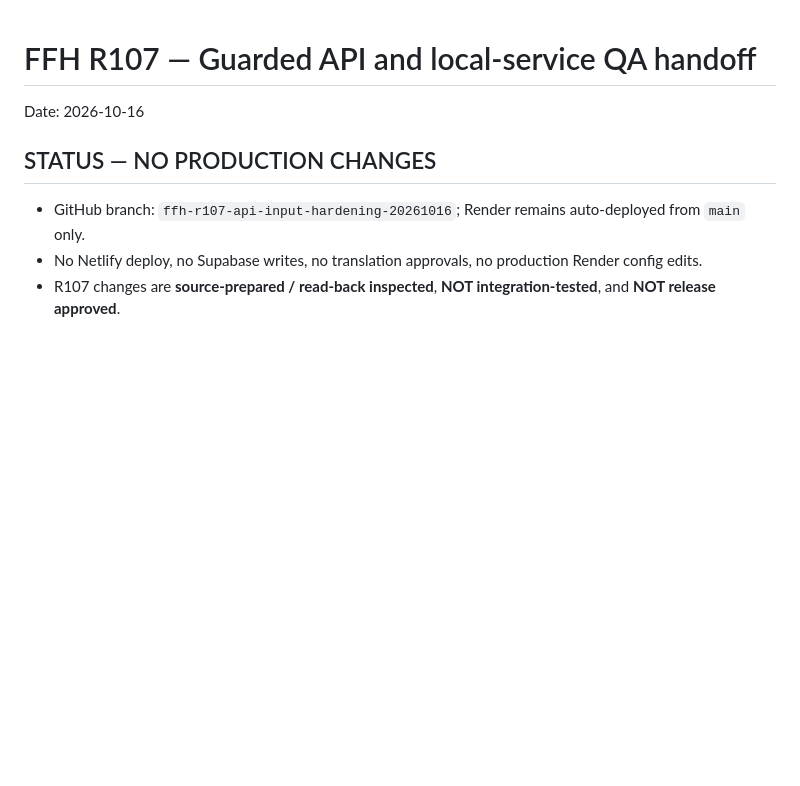
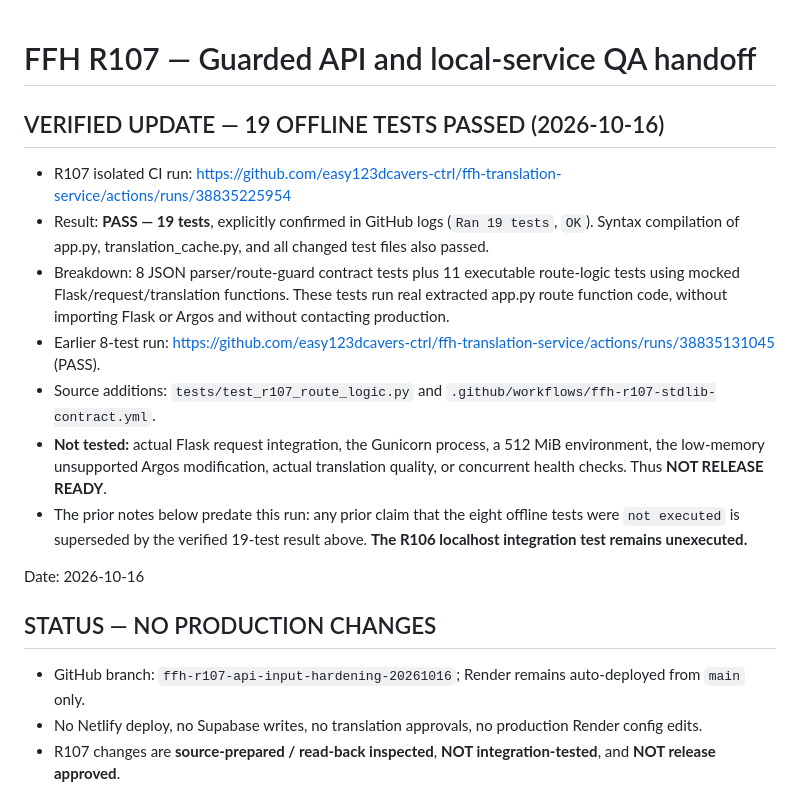
Before and after one commit to easy123dcavers-ctrl/ffh-translation-service, a Markdown page: R107-READ-FIRST.md, the part around the change. GitHub-like rendering; blank space fills up the shorter version.

Commit message:
R107: update coordinator handoff with verified 19-test GitHub CI evidence

```diff
--- a/R107-READ-FIRST.md
+++ b/R107-READ-FIRST.md
@@ -1,4 +1,15 @@
 # FFH R107 — Guarded API and local-service QA handoff
+
+## VERIFIED UPDATE — 19 OFFLINE TESTS PASSED (2026-10-16)
+
+- R107 isolated CI run: https://github.com/easy123dcavers-ctrl/ffh-translation-service/actions/runs/38835225954
+- Result: **PASS — 19 tests**, explicitly confirmed in GitHub logs (`Ran 19 tests`, `OK`). Syntax compilation of app.py, translation_cache.py, and all changed test files also passed.
+- Breakdown: 8 JSON parser/route-guard contract tests plus 11 executable route-logic tests using mocked Flask/request/translation functions. These tests run real extracted app.py route function code, without importing Flask or Argos and without contacting production.
+- Earlier 8-test run: https://github.com/easy123dcavers-ctrl/ffh-translation-service/actions/runs/38835131045 (PASS).
+- Source additions: `tests/test_r107_route_logic.py` and `.github/workflows/ffh-r107-stdlib-contract.yml`.
+- **Not tested:** actual Flask request integration, the Gunicorn process, a 512 MiB environment, the low-memory unsupported Argos modification, actual translation quality, or concurrent health checks. Thus **NOT RELEASE READY**.
+- The prior notes below predate this run: any prior claim that the eight offline tests were `not executed` is superseded by the verified 19-test result above. **The R106 localhost integration test remains unexecuted.**
+
 Date: 2026-10-16
 
 ## STATUS — NO PRODUCTION CHANGES
```
